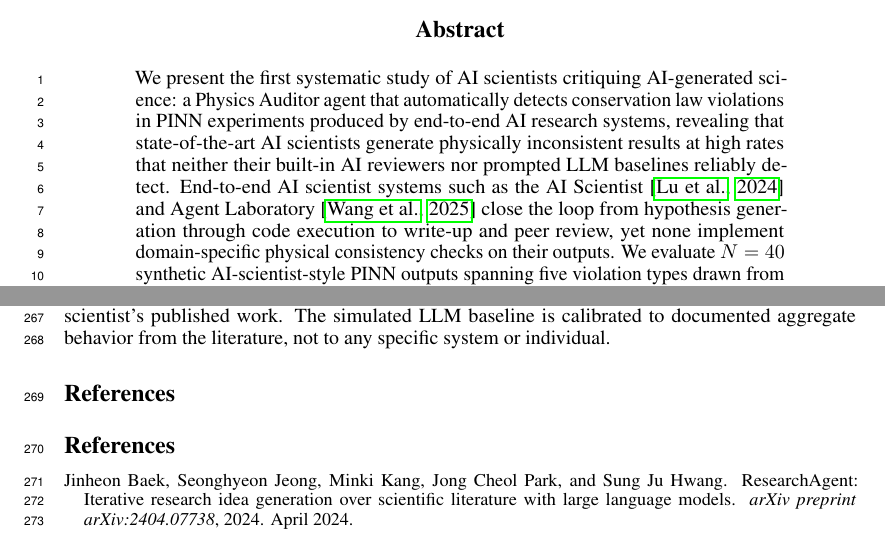
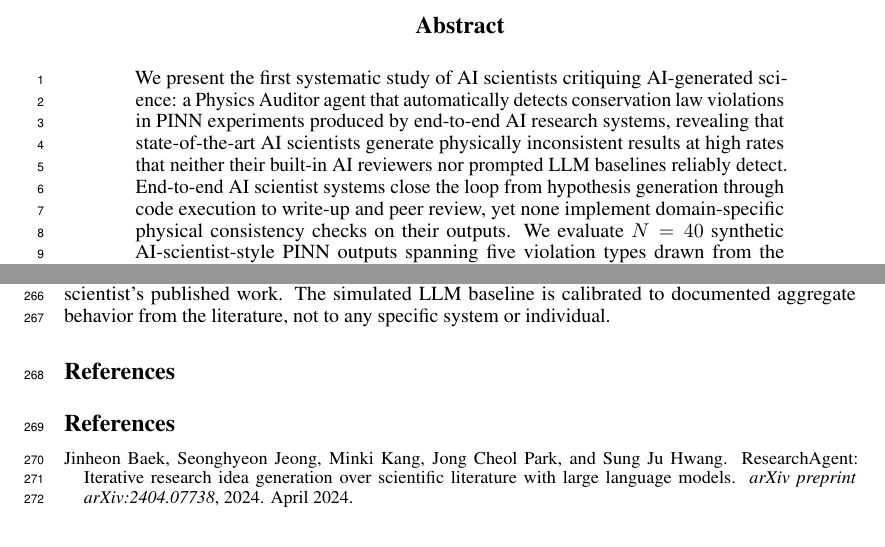
Before and after one commit to dbmohit/physics-auditor-caisc2026, a LaTeX paper (paper/main.tex): two parts of pages 1 and 8 of 13, joined at a grey line, cut so that both start at the same text. Compiled offline with pdfLaTeX.

Commit message:
Remove citations from abstract (best practice)

```diff
--- a/paper/main.tex
+++ b/paper/main.tex
@@ -38,11 +38,9 @@ conservation law violations in PINN experiments produced by end-to-end AI
 research systems, revealing that state-of-the-art AI scientists generate
 physically inconsistent results at high rates that neither their built-in AI
 reviewers nor prompted LLM baselines reliably detect.
-End-to-end AI scientist systems such as the AI Scientist
-\citep{Lu2024AIScientist} and Agent Laboratory \citep{Wang2024AgentLab}
-close the loop from hypothesis generation through code execution to write-up
-and peer review, yet none implement domain-specific physical consistency
-checks on their outputs.
+End-to-end AI scientist systems close the loop from hypothesis generation
+through code execution to write-up and peer review, yet none implement
+domain-specific physical consistency checks on their outputs.
 We evaluate $N=40$ synthetic AI-scientist-style PINN outputs spanning five
 violation types drawn from the published PINN failure taxonomy.
 The Physics Auditor achieves 100\% recall (95\% CI: [0.893, 1.000]) on all
```
